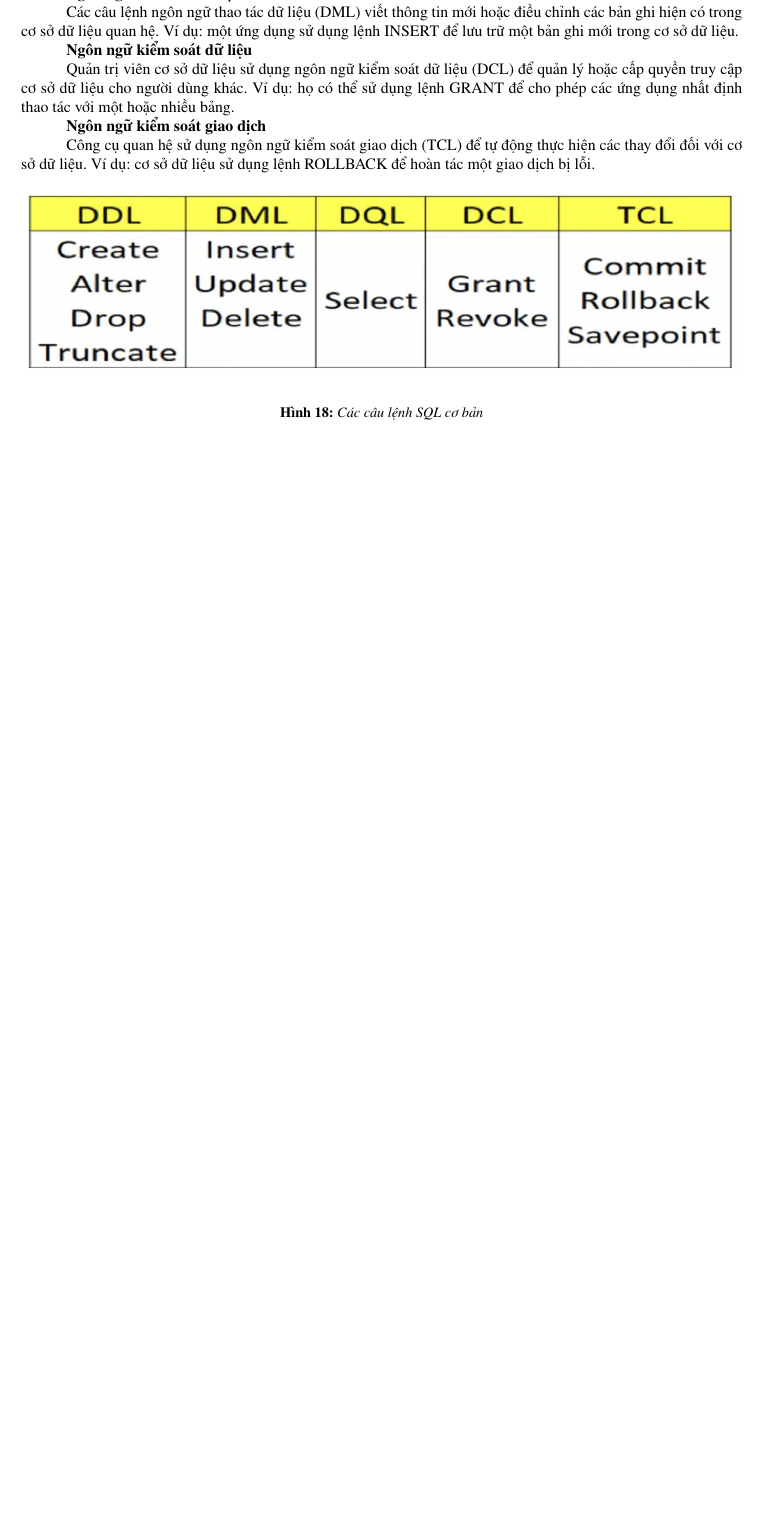
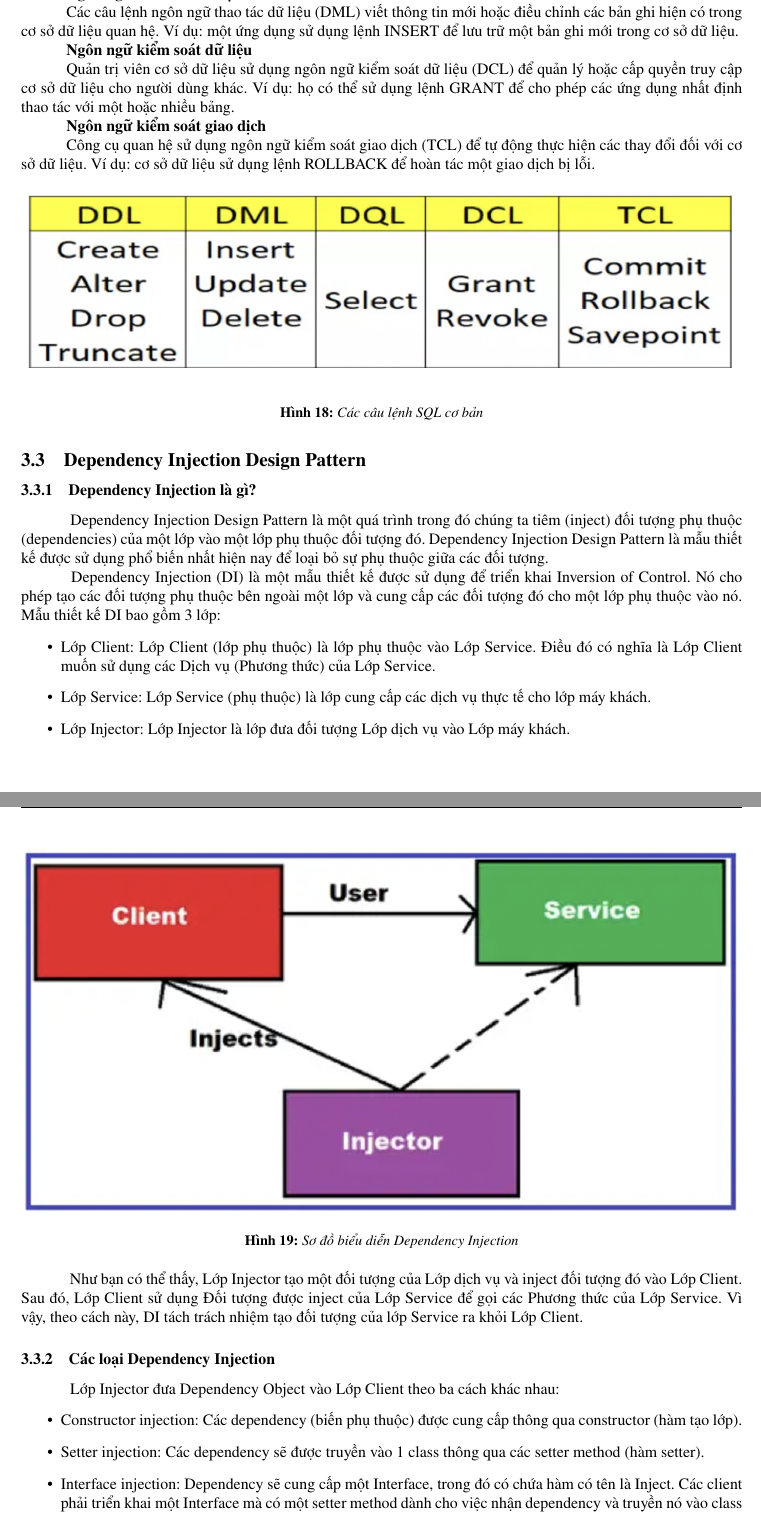
Before and after one commit to bebeHalcon/report-DACN, a LaTeX document (Mẫu báo cáo ĐACN_ĐAKTMT_ĐAMH/main.tex, which reads Mẫu báo cáo ĐACN_ĐAKTMT_ĐAMH/Contents/CoSoLyThuyet.tex): part of page 29 of 33 before the commit and two parts of pages 29 and 30 of 35 after it, the two joined at a grey line, cut so that both start at the same text, the shorter picture padded with empty space. Compiled offline with pdfLaTeX.

Commit message:
DI design pattern

```diff
--- a/Mẫu báo cáo ĐACN_ĐAKTMT_ĐAMH/Contents/CoSoLyThuyet.tex
+++ b/Mẫu báo cáo ĐACN_ĐAKTMT_ĐAMH/Contents/CoSoLyThuyet.tex
@@ -111,3 +111,26 @@
 	\vspace{0.5cm}
 	\caption{Các câu lệnh SQL cơ bản}
 \end{figure}
+\subsection{Dependency Injection Design Pattern}
+\subsubsection{Dependency Injection là gì?}
+\hspace*{1cm} Dependency Injection Design Pattern là một quá trình trong đó chúng ta tiêm (inject) đối tượng phụ thuộc (dependencies) của một lớp vào một lớp phụ thuộc đối tượng đó. Dependency Injection Design Pattern là mẫu thiết kế được sử dụng phổ biến nhất hiện nay để loại bỏ sự phụ thuộc giữa các đối tượng.\\
+\hspace*{1cm} Dependency Injection (DI) là một mẫu thiết kế được sử dụng để triển khai Inversion of Control. Nó cho phép tạo các đối tượng phụ thuộc bên ngoài một lớp và cung cấp các đối tượng đó cho một lớp phụ thuộc vào nó. Mẫu thiết kế DI bao gồm 3 lớp:
+\begin{itemize}
+    \item Lớp Client: Lớp Client (lớp phụ thuộc) là lớp phụ thuộc vào Lớp Service. Điều đó có nghĩa là Lớp Client muốn sử dụng các Dịch vụ (Phương thức) của Lớp Service.
+    \item Lớp Service: Lớp Service (phụ thuộc) là lớp cung cấp các dịch vụ thực tế cho lớp máy khách.
+    \item Lớp Injector: Lớp Injector là lớp đưa đối tượng Lớp dịch vụ vào Lớp máy khách.
+\end{itemize}
+\begin{figure}[H]
+    \centering
+    \includegraphics[width=\textwidth]{Images/DI_diagram.png}
+    \vspace{0.25cm}
+    \caption{Sơ đồ biểu diễn Dependency Injection}
+\end{figure}
+\hspace*{1cm} Như bạn có thể thấy, Lớp Injector tạo một đối tượng của Lớp dịch vụ và inject đối tượng đó vào Lớp Client. Sau đó, Lớp Client sử dụng Đối tượng được inject của Lớp Service để gọi các Phương thức của Lớp Service. Vì vậy, theo cách này, DI tách trách nhiệm tạo đối tượng của lớp Service ra khỏi Lớp Client.
+\subsubsection{Các loại Dependency Injection}
+\hspace*{1cm} Lớp Injector đưa Dependency Object vào Lớp Client theo ba cách khác nhau:
+\begin{itemize}
+    \item Constructor injection: Các dependency (biến phụ thuộc) được cung cấp thông qua constructor (hàm tạo lớp).
+    \item Setter injection: Các dependency sẽ được truyền vào 1 class thông qua các setter method (hàm setter).
+    \item Interface injection: Dependency sẽ cung cấp một Interface, trong đó có chứa hàm có tên là Inject. Các client phải triển khai một Interface mà có một setter method dành cho việc nhận dependency và truyền nó vào class thông qua việc gọi hàm Inject của Interface đó.
+\end{itemize}
```
Also changed, not shown: Mẫu báo cáo ĐACN_ĐAKTMT_ĐAMH/Images/DI_diagram.png (added), Mẫu báo cáo ĐACN_ĐAKTMT_ĐAMH/Contents/CoSoLyThuyet.tex (17 more changed lines).
